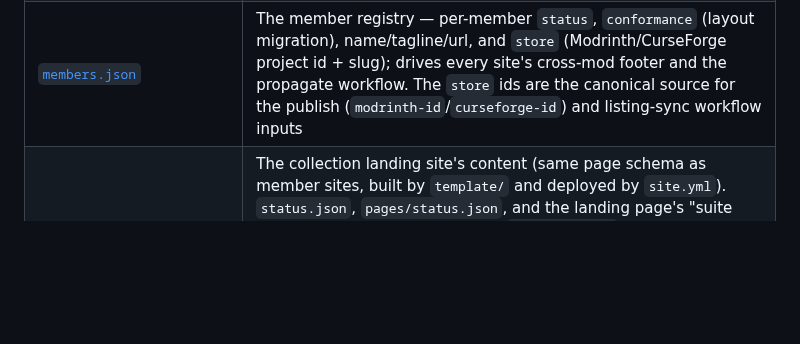
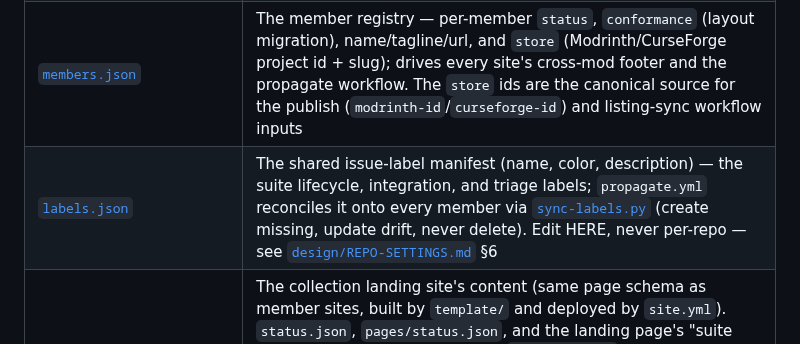
Before and after one commit to rfizzle/concord, a Markdown page: README.md, the part around the change. GitHub-like rendering; blank space fills up the shorter version.

```diff
--- a/README.md
+++ b/README.md
@@ -35,6 +35,7 @@ every member mod conforms to, and (eventually) the collection landing site serve
 | [`docs/tokens.css`](docs/tokens.css) | The shared design tokens as consumable CSS — mod sites hot-link this |
 | [`template/`](template/README.md) | The shared website template — mod repos hold only `site/` content; CI builds and deploys via [`build-site.yml`](.github/workflows/build-site.yml) |
 | [`members.json`](members.json) | The member registry — per-member `status`, `conformance` (layout migration), name/tagline/url, and `store` (Modrinth/CurseForge project id + slug); drives every site's cross-mod footer and the propagate workflow. The `store` ids are the canonical source for the publish (`modrinth-id`/`curseforge-id`) and listing-sync workflow inputs |
+| [`labels.json`](labels.json) | The shared issue-label manifest (name, color, description) — the suite lifecycle, integration, and triage labels; `propagate.yml` reconciles it onto every member via [`sync-labels.py`](scripts/sync-labels.py) (create missing, update drift, never delete). Edit HERE, never per-repo — see [`design/REPO-SETTINGS.md`](design/REPO-SETTINGS.md) §6 |
 | [`site/`](site) | The collection landing site's content (same page schema as member sites, built by `template/` and deployed by `site.yml`). `status.json`, `pages/status.json`, and the landing page's "suite status" section are generated by [`gen-status.py`](scripts/gen-status.py) from `members.json` plus the public GitHub and Modrinth APIs — the nightly `status` workflow regenerates them, commits only when the data changed, and dispatches the site rebuild (`make status` runs the same generation locally) |
 | [`propagate/`](propagate) | Canonical concord-owned files (currently the `.github/ISSUE_TEMPLATE/` forms) proposed verbatim to every member repo via a `concord-sync` PR by `propagate.yml` (member default branches are protected) — edit HERE, never in a mod repo |
 | [`.github/workflows/`](.github/workflows) | Reusable CI for all members: `mod-ci`, `mod-release`, `mod-build-artifact`, `mod-listing-sync`, `claude-review`, `claude-spec`, `claude-mention`, `build-site` — mod repos carry only thin trigger stubs |
```
Also changed, not shown: design/BOOTSTRAP-CHECKLIST.md (+4 -3 lines), design/REPO-SETTINGS.md (+40 -19 lines).
